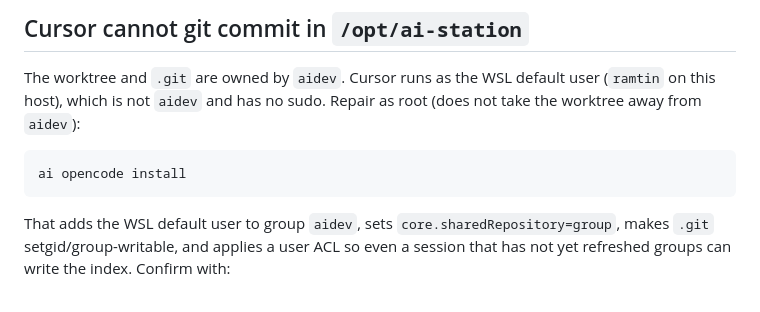
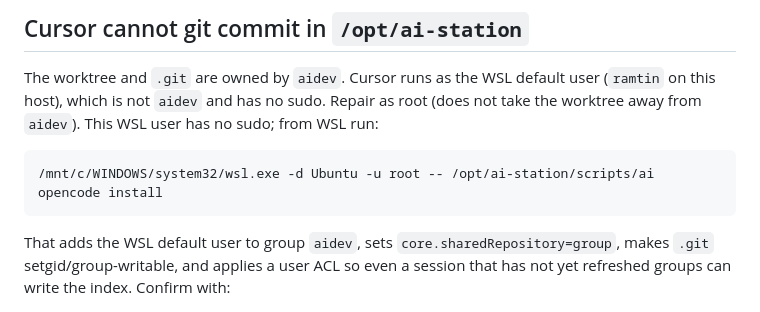
Before and after one commit to Ramtin-Karbaschi/ai-station, a Markdown page: docs/TROUBLESHOOTING.md, the part around the change. Rendered like a GitHub page.

Commit message:
docs(git): document WSL root path for shared worktree repair
ramtin has no sudo on this host; the durable repair is wsl.exe -u root
so Cursor can restore aidev group membership and .git ACLs.

```diff
--- a/docs/TROUBLESHOOTING.md
+++ b/docs/TROUBLESHOOTING.md
@@ -317,10 +317,11 @@ curl -v http://127.0.0.1:8890/health
 
 The worktree and `.git` are owned by `aidev`. Cursor runs as the WSL
 default user (`ramtin` on this host), which is not `aidev` and has no
-sudo. Repair as root (does not take the worktree away from `aidev`):
+sudo. Repair as root (does not take the worktree away from `aidev`).
+This WSL user has no sudo; from WSL run:
 
 ~~~bash
-ai opencode install
+/mnt/c/WINDOWS/system32/wsl.exe -d Ubuntu -u root -- /opt/ai-station/scripts/ai opencode install
 ~~~
 
 That adds the WSL default user to group `aidev`, sets
```
